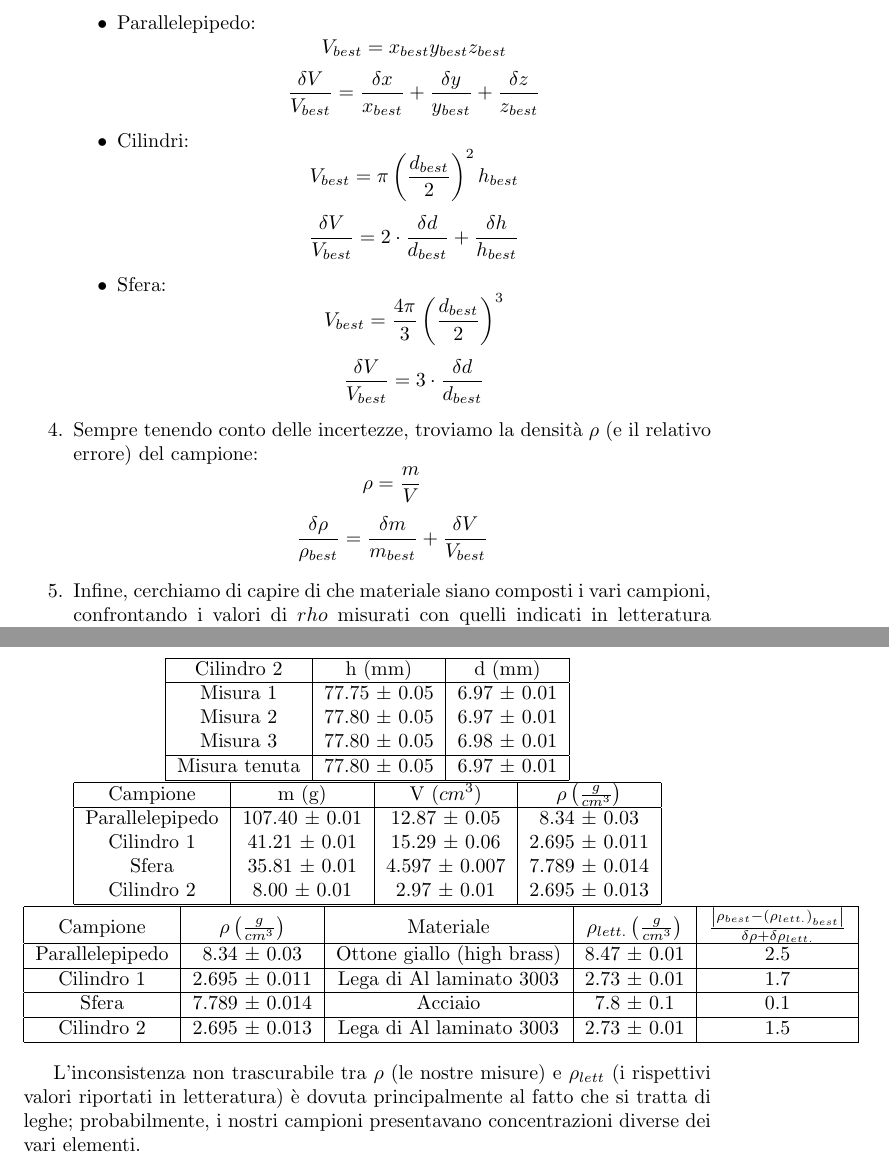
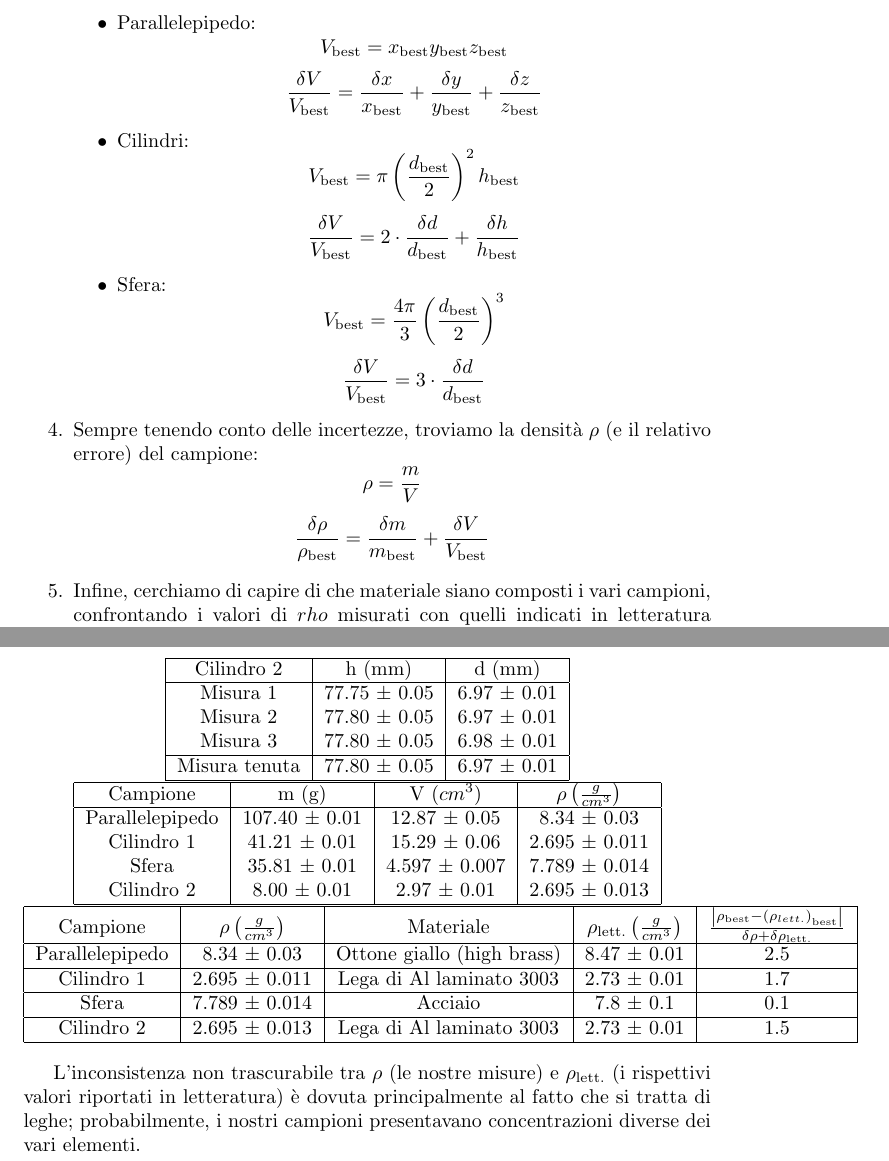
Before and after one commit to RBerga06/unipr-clt-fisica, a LaTeX paper (src/rberga06/unipr/cltfis/lab1/mod1/density/relazione.tex): two parts of pages 2 and 3 of 3, joined at a grey line, cut so that both start at the same text. Compiled offline with pdfLaTeX.

Commit message:
Migliorate alcune cose

```diff
--- a/src/rberga06/unipr/cltfis/lab1/mod1/density/relazione.tex
+++ b/src/rberga06/unipr/cltfis/lab1/mod1/density/relazione.tex
@@ -1,6 +1,7 @@
 \documentclass{article}
 \usepackage[utf8]{inputenc}
 \usepackage[italian]{babel}
+\usepackage{amsmath}
 \title{
     Laboratorio di Fisica 1\\
     R1: Misura indiretta della densità di solidi
@@ -53,26 +54,26 @@ utilizzati a causa della loro elevata sensiblità.
     \item Per ogni campione, ne calcoliamo il volume $V$ (e la sua incertezza), in base alla forma:
     \begin{itemize}
         \item Parallelepipedo:
-            \[V_{best} = x_{best} y_{best} z_{best}\]
+            \[V_\text{best} = x_\text{best} y_\text{best} z_\text{best}\]
             \[
-                \frac{\delta V}{V_{best}} = \frac{\delta x}{x_{best}} + \frac{\delta y}{y_{best}} + \frac{\delta z}{z_{best}}
+                \frac{\delta V}{V_\text{best}} = \frac{\delta x}{x_\text{best}} + \frac{\delta y}{y_\text{best}} + \frac{\delta z}{z_\text{best}}
             \]
         \item Cilindri:
-            \[V_{best} = \pi \left(\frac{d_{best}}{2}\right)^2 h_{best}\]
+            \[V_\text{best} = \pi \left(\frac{d_\text{best}}{2}\right)^2 h_\text{best}\]
             \[
-                \frac{\delta V}{V_{best}} = 2 \cdot \frac{\delta d}{d_{best}} + \frac{\delta h}{h_{best}}
+                \frac{\delta V}{V_\text{best}} = 2 \cdot \frac{\delta d}{d_\text{best}} + \frac{\delta h}{h_\text{best}}
             \]
         \item Sfera:
-            \[V_{best} = \frac{4 \pi}{3} \left(\frac{d_{best}}{2}\right)^3\]
+            \[V_\text{best} = \frac{4 \pi}{3} \left(\frac{d_\text{best}}{2}\right)^3\]
             \[
-                \frac{\delta V}{V_{best}} = 3 \cdot \frac{\delta d}{d_{best}}
+                \frac{\delta V}{V_\text{best}} = 3 \cdot \frac{\delta d}{d_\text{best}}
             \]
     \end{itemize}
     \item Sempre tenendo conto delle incertezze, troviamo la densità $\rho$ (e il relativo errore) del campione:
         \[\rho = \frac{m}{V}\]
-        \[\frac{\delta \rho}{\rho_{best}} = \frac{\delta m}{m_{best}} + \frac{\delta V}{V_{best}}\]
+        \[\frac{\delta \rho}{\rho_\text{best}} = \frac{\delta m}{m_\text{best}} + \frac{\delta V}{V_\text{best}}\]
     \item Infine, cerchiamo di capire di che materiale siano composti i vari campioni, confrontando
-    i valori di $rho$ misurati con quelli indicati in letteratura ($\rho_{lett.}$).
+    i valori di $rho$ misurati con quelli indicati in letteratura ($\rho_\text{lett.}$).
 \end{enumerate}
 
 Di seguito sono riportate tutte le misure, dirette e indirette, effettuate.
@@ -139,7 +140,7 @@ Di seguito sono riportate tutte le misure, dirette e indirette, effettuate.
 
     \begin{tabular}{ |c|c|c|c|c| }
         \hline
-        Campione & $\rho \left(\frac{g}{cm^3}\right)$ & Materiale & $\rho_{lett.} \left(\frac{g}{cm^3}\right)$ & $\frac{\left|\rho_{best} - \left(\rho_{lett.}\right)_{best}\right|}{\delta \rho + \delta \rho_{lett.}}$ \\
+        Campione & $\rho \left(\frac{g}{cm^3}\right)$ & Materiale & $\rho_\text{lett.} \left(\frac{g}{cm^3}\right)$ & $\frac{\left|\rho_\text{best} - \left(\rho_{lett.}\right)_\text{best}\right|}{\delta \rho + \delta \rho_\text{lett.}}$ \\
         \hline
         Parallelepipedo & 8.34 ± 0.03 & Ottone giallo (high brass) & 8.47 ± 0.01 & 2.5 \\
         \hline
```
Also changed, not shown: src/rberga06/unipr/cltfis/lab1/mod1/density/relazione.tex (2 more changed lines).
